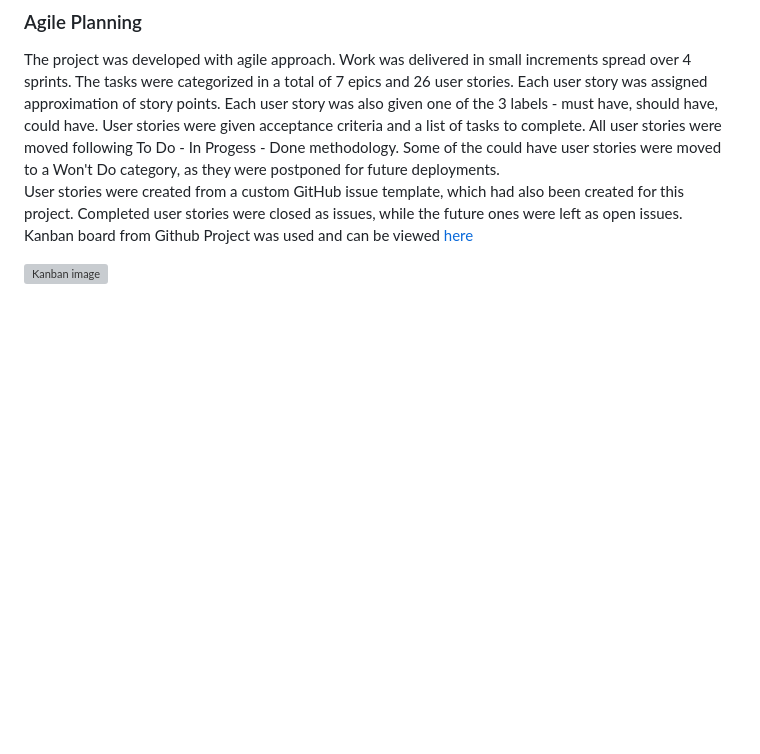
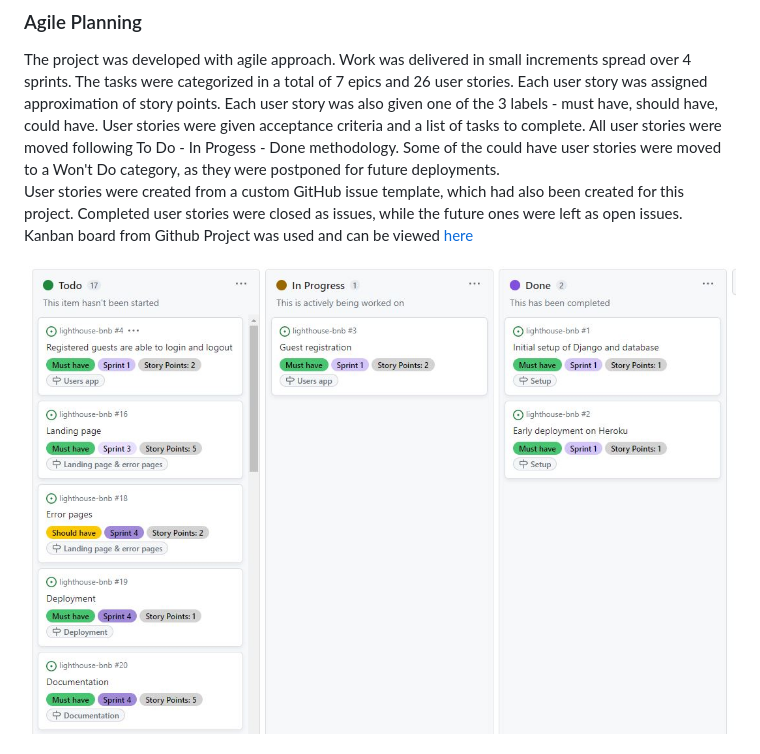
Before and after one commit to AgaToma/lighthouse-bnb, a Markdown page: README.md, the part around the change printed below. Drawn GitHub-style; blank space fills up the shorter version; grey boxes are pictures that could not be loaded.

```diff
--- a/README.md
+++ b/README.md
@@ -53,7 +53,8 @@ can also manage users in the Django admin portal.
 The project was developed with agile approach. Work was delivered in small increments spread over 4 sprints. The tasks were
 categorized in a total of 7 epics and 26 user stories. Each user story was assigned approximation of story points. Each user story was
 also given one of the 3 labels - must have, should have, could have. User stories were given acceptance criteria and a list of tasks to complete. All user stories were moved following To Do - In Progess - Done methodology. Some of the could have user stories were moved to a Won't Do category, as they were postponed for future deployments. <br>
-User stories were created from a custom GitHub issue template, which had also been created for this project. Completed user stories were closed as issues, while the future ones were left as open issues. Kanban board from Github Project was used and can be viewed [here](https://github.com/users/AgaToma/projects/3/views/1)
+User stories were created from a custom GitHub issue template, which had also been created for this project. Completed user stories were closed as issues, while the future ones were left as open issues. Kanban board from Github Project was used and can be viewed
+[here](https://github.com/users/AgaToma/projects/3/views/1)
 
-![Kanban image](docs/readme_images/kanban.jpg)
+![Kanban image](docs/readme_images/kanban.JPG)
 
```
Also changed, not shown: other parts of README.md (+2 -2 lines).
